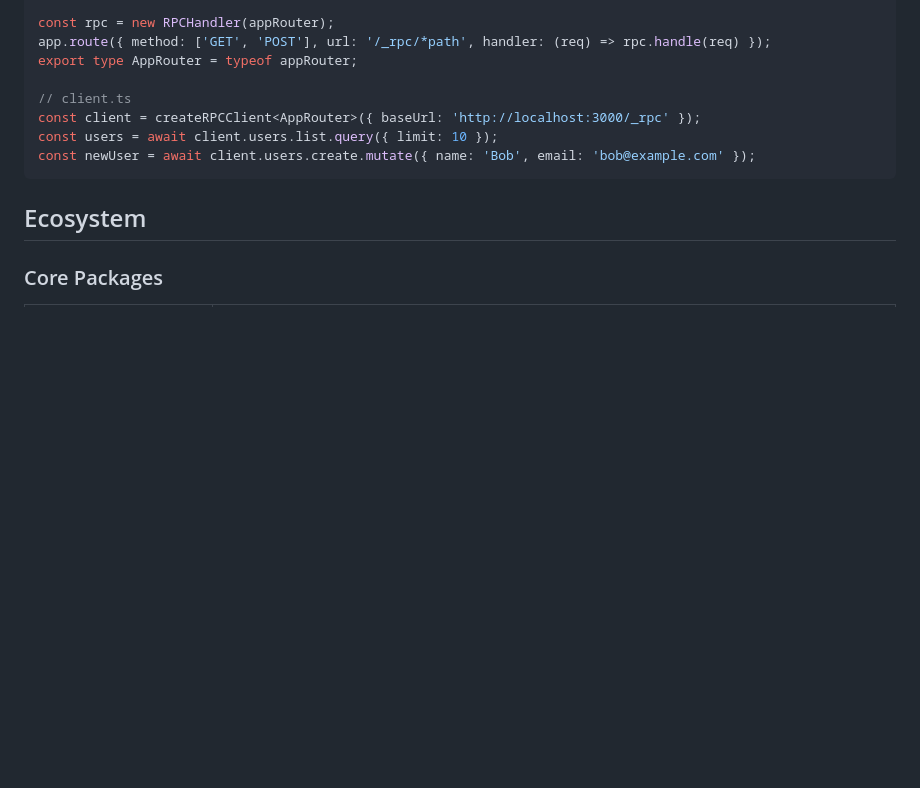
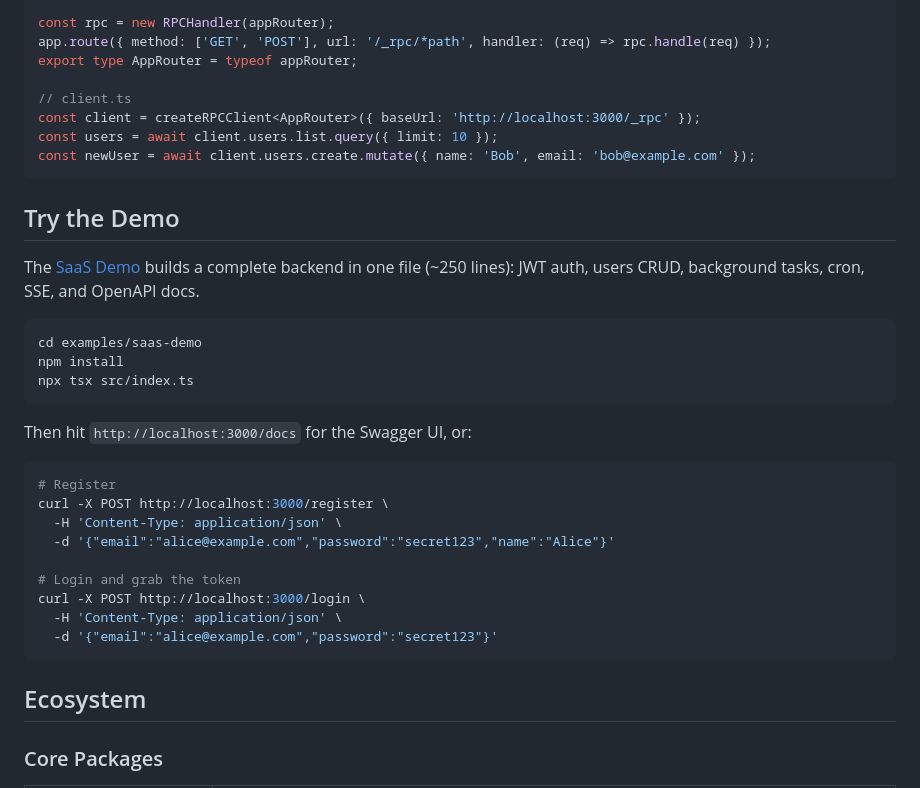
Before and after one commit to CelsianJs/celsian, a Markdown page: README.md, the part around the change. GitHub-like rendering; blank space fills up the shorter version.

Commit message:
docs: add "Try the Demo" section to README linking SaaS demo
Co-Authored-By: Claude Opus 4.6 (1M context) <noreply@anthropic.com>

````diff
--- a/README.md
+++ b/README.md
@@ -285,6 +285,30 @@ const users = await client.users.list.query({ limit: 10 });
 const newUser = await client.users.create.mutate({ name: 'Bob', email: 'bob@example.com' });
 ```
 
+## Try the Demo
+
+The [SaaS Demo](examples/saas-demo/) builds a complete backend in one file (~250 lines): JWT auth, users CRUD, background tasks, cron, SSE, and OpenAPI docs.
+
+```bash
+cd examples/saas-demo
+npm install
+npx tsx src/index.ts
+```
+
+Then hit `http://localhost:3000/docs` for the Swagger UI, or:
+
+```bash
+# Register
+curl -X POST http://localhost:3000/register \
+  -H 'Content-Type: application/json' \
+  -d '{"email":"alice@example.com","password":"secret123","name":"Alice"}'
+
+# Login and grab the token
+curl -X POST http://localhost:3000/login \
+  -H 'Content-Type: application/json' \
+  -d '{"email":"alice@example.com","password":"secret123"}'
+```
+
 ## Ecosystem
 
 ### Core Packages
````
